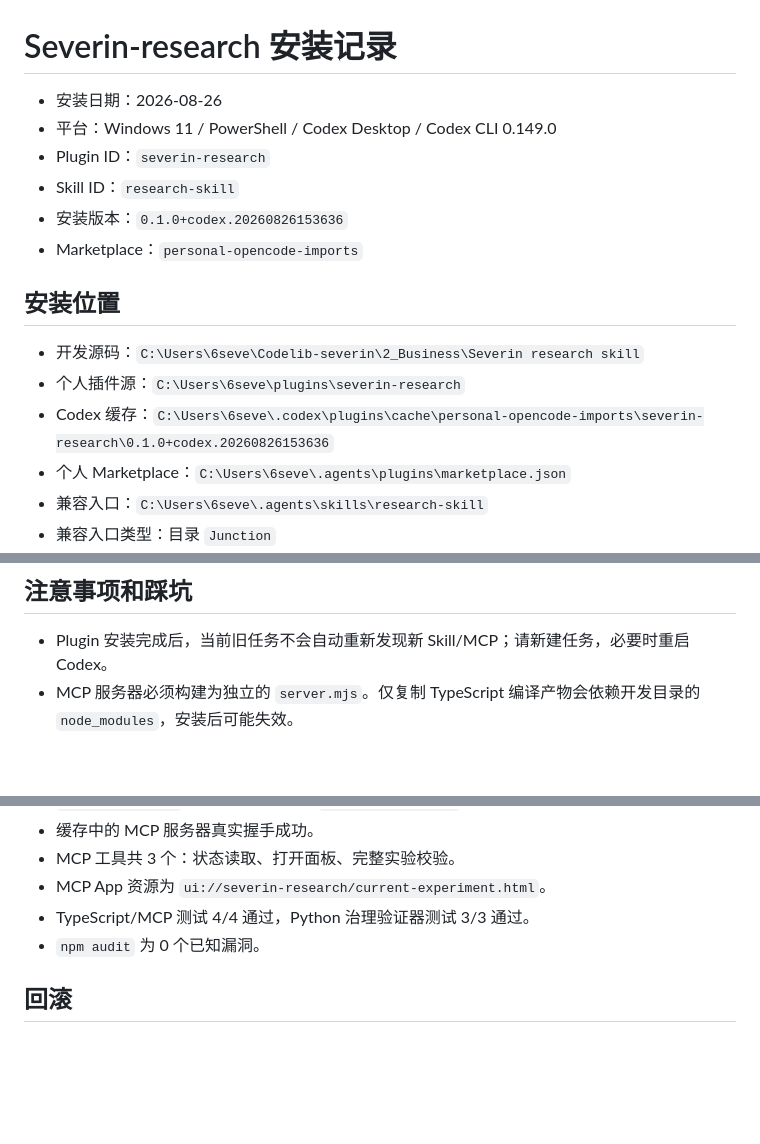
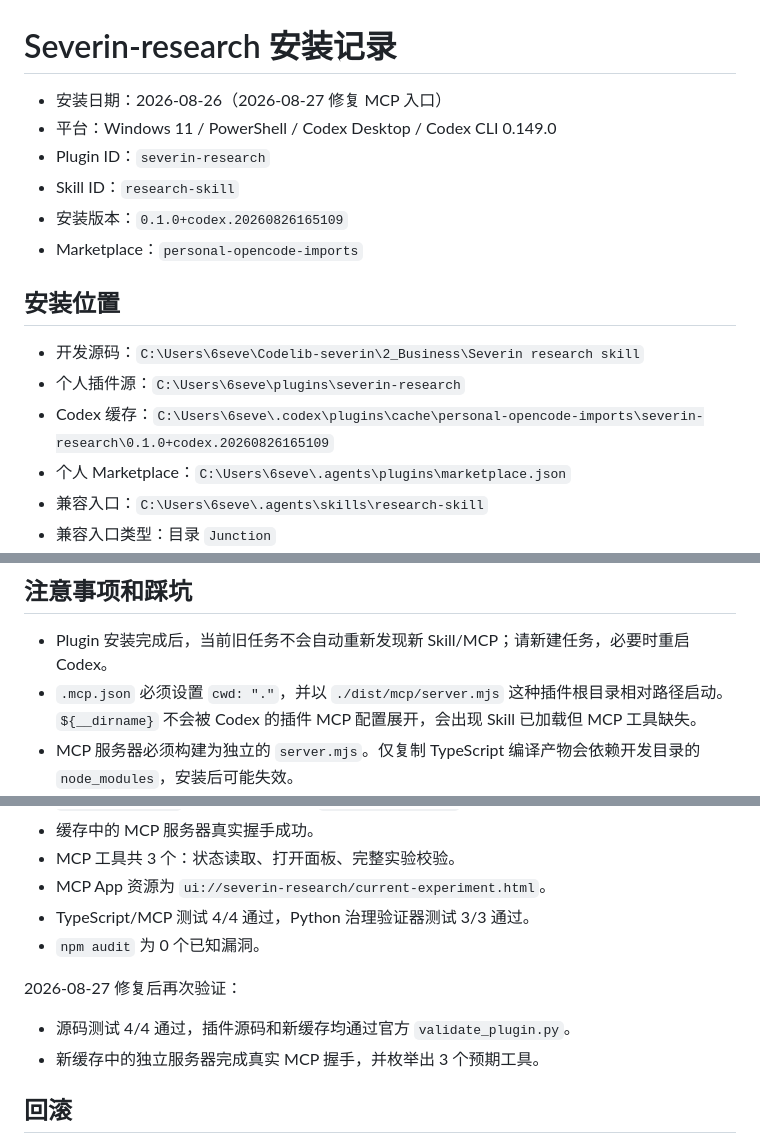
Before and after one commit to severin-ye/severin-ye.github.io, a Markdown page: 安装流程/Severin-research.md, 3 parts joined by grey strips. Rendered like a GitHub page; blank space fills up the shorter version.

Commit message:
修正 Severin-research MCP 安装说明

```diff
--- a/安装流程/Severin-research.md
+++ b/安装流程/Severin-research.md
@@ -1,17 +1,17 @@
 # Severin-research 安装记录
 
-- 安装日期：2026-08-26
+- 安装日期：2026-08-26（2026-08-27 修复 MCP 入口）
 - 平台：Windows 11 / PowerShell / Codex Desktop / Codex CLI 0.149.0
 - Plugin ID：`severin-research`
 - Skill ID：`research-skill`
-- 安装版本：`0.1.0+codex.20260826153636`
+- 安装版本：`0.1.0+codex.20260826165109`
 - Marketplace：`personal-opencode-imports`
 
 ## 安装位置
 
 - 开发源码：`C:\Users\6seve\Codelib-severin\2_Business\Severin research skill`
 - 个人插件源：`C:\Users\6seve\plugins\severin-research`
-- Codex 缓存：`C:\Users\6seve\.codex\plugins\cache\personal-opencode-imports\severin-research\0.1.0+codex.20260826153636`
+- Codex 缓存：`C:\Users\6seve\.codex\plugins\cache\personal-opencode-imports\severin-research\0.1.0+codex.20260826165109`
 - 个人 Marketplace：`C:\Users\6seve\.agents\plugins\marketplace.json`
 - 兼容入口：`C:\Users\6seve\.agents\skills\research-skill`
 - 兼容入口类型：目录 `Junction`
@@ -73,6 +73,7 @@ codex plugin list
 ## 注意事项和踩坑
 
 - Plugin 安装完成后，当前旧任务不会自动重新发现新 Skill/MCP；请新建任务，必要时重启 Codex。
+- `.mcp.json` 必须设置 `cwd: "."`，并以 `./dist/mcp/server.mjs` 这种插件根目录相对路径启动。`${__dirname}` 不会被 Codex 的插件 MCP 配置展开，会出现 Skill 已加载但 MCP 工具缺失。
 - MCP 服务器必须构建为独立的 `server.mjs`。仅复制 TypeScript 编译产物会依赖开发目录的 `node_modules`，安装后可能失效。
 - 旧版 `$research-skill` 符号链接因源码迁入 `skills\research-skill` 而失效。当前权限不能新建 SymbolicLink，因此改用无需管理员权限的 Junction；旧链接只作为备份保留。
 - Evidence 的本地来源必须保存项目相对路径和 SHA-256；摘要不能替代原始文件路径。
@@ -92,6 +93,11 @@ codex plugin list
 - TypeScript/MCP 测试 4/4 通过，Python 治理验证器测试 3/3 通过。
 - `npm audit` 为 0 个已知漏洞。
 
+2026-08-27 修复后再次验证：
+
+- 源码测试 4/4 通过，插件源码和新缓存均通过官方 `validate_plugin.py`。
+- 新缓存中的独立服务器完成真实 MCP 握手，并枚举出 3 个预期工具。
+
 ## 回滚
 
 在 Codex 中卸载 `severin-research`，然后移除个人插件源和 Marketplace 条目。开发源码不应删除。若不再需要兼容入口，只移除 `C:\Users\6seve\.agents\skills\research-skill` Junction，不要删除其目标目录。
```
